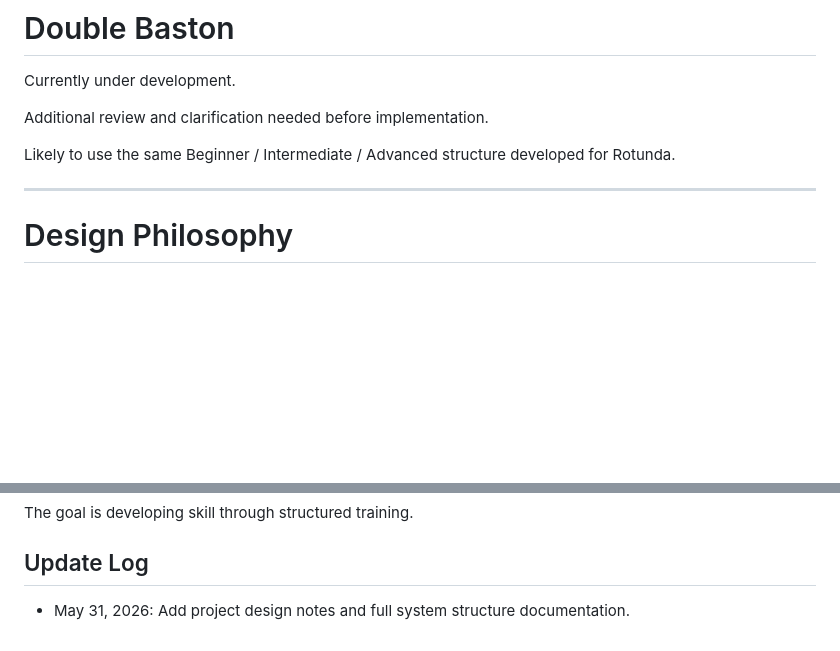
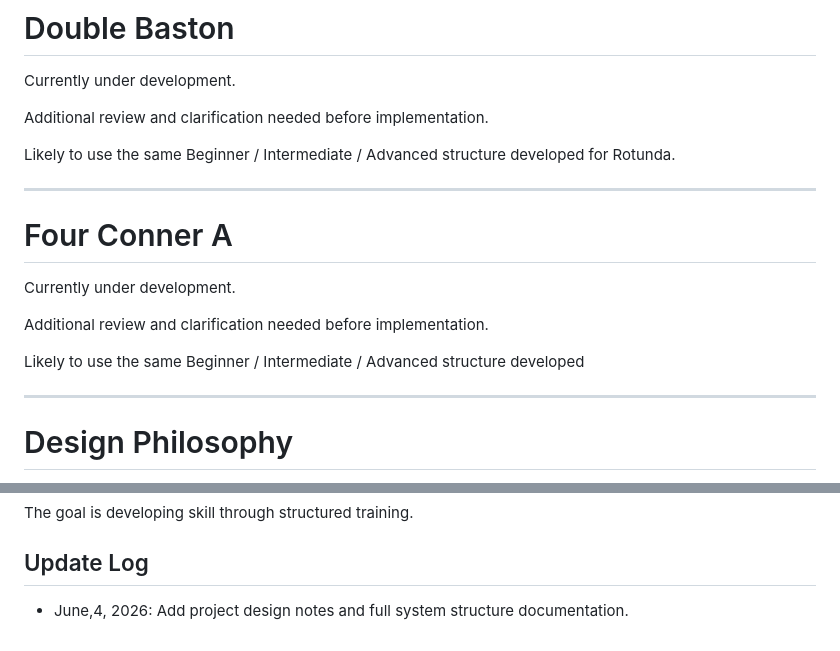
Before and after one commit to jOethebuilder/kcs-drills, a Markdown page: PROJECT_NOTES.md, 2 parts joined by grey strips. GitHub-like rendering; blank space fills up the shorter version.

```diff
--- a/PROJECT_NOTES.md
+++ b/PROJECT_NOTES.md
@@ -273,7 +273,15 @@ Additional review and clarification needed before implementation.
 Likely to use the same Beginner / Intermediate / Advanced structure developed for Rotunda.
 
 ---
+# Four Conner A
 
+Currently under development.
+
+Additional review and clarification needed before implementation.
+
+Likely to use the same Beginner / Intermediate / Advanced structure developed
+
+---
 # Design Philosophy
 
 The app should behave like an instructor.
@@ -289,4 +297,4 @@ The goal is not simply displaying information.
 The goal is developing skill through structured training.
 
 ## Update Log
-- May 31, 2026: Add project design notes and full system structure documentation.
+- June,4, 2026: Add project design notes and full system structure documentation.
```
